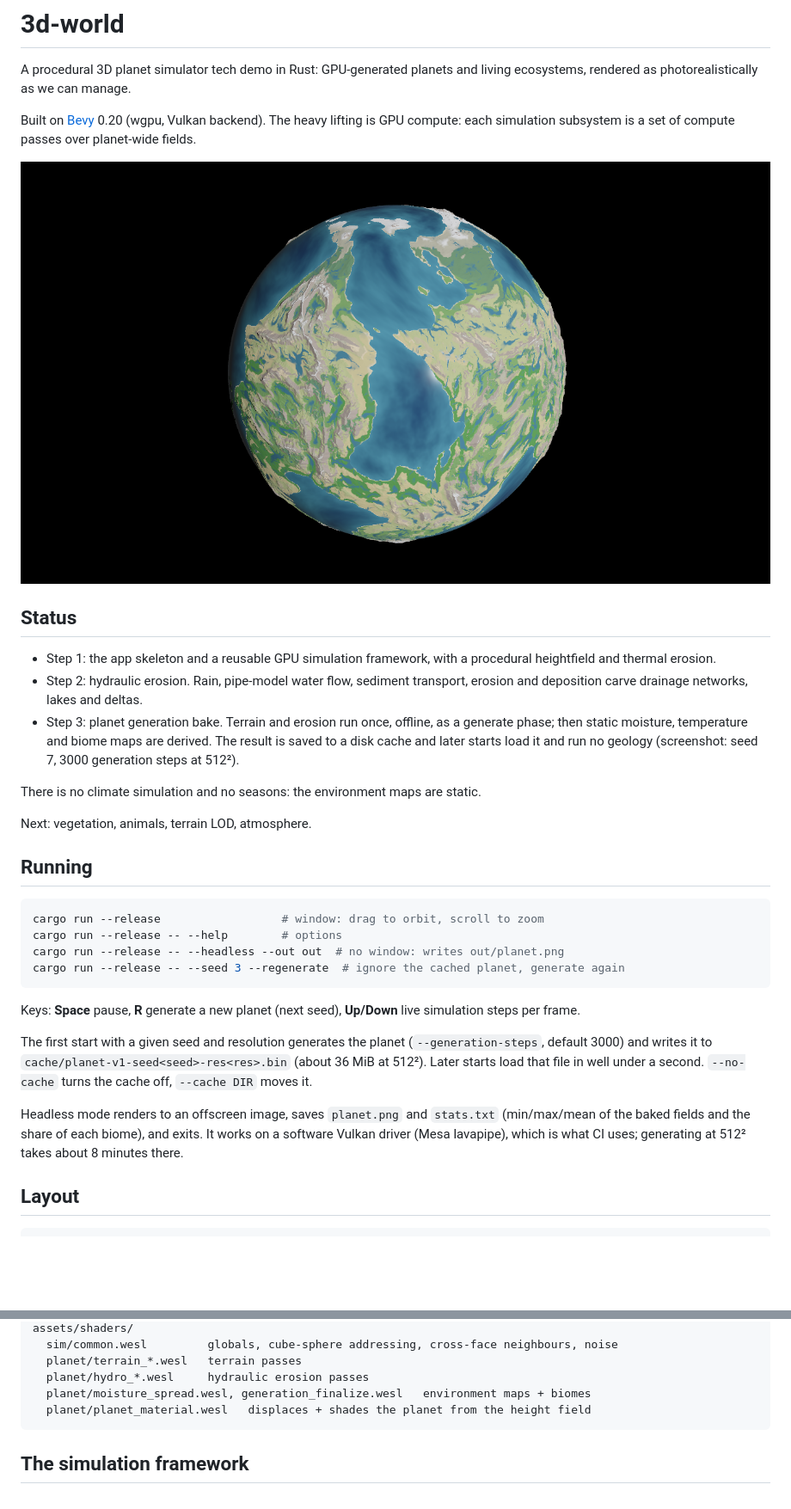
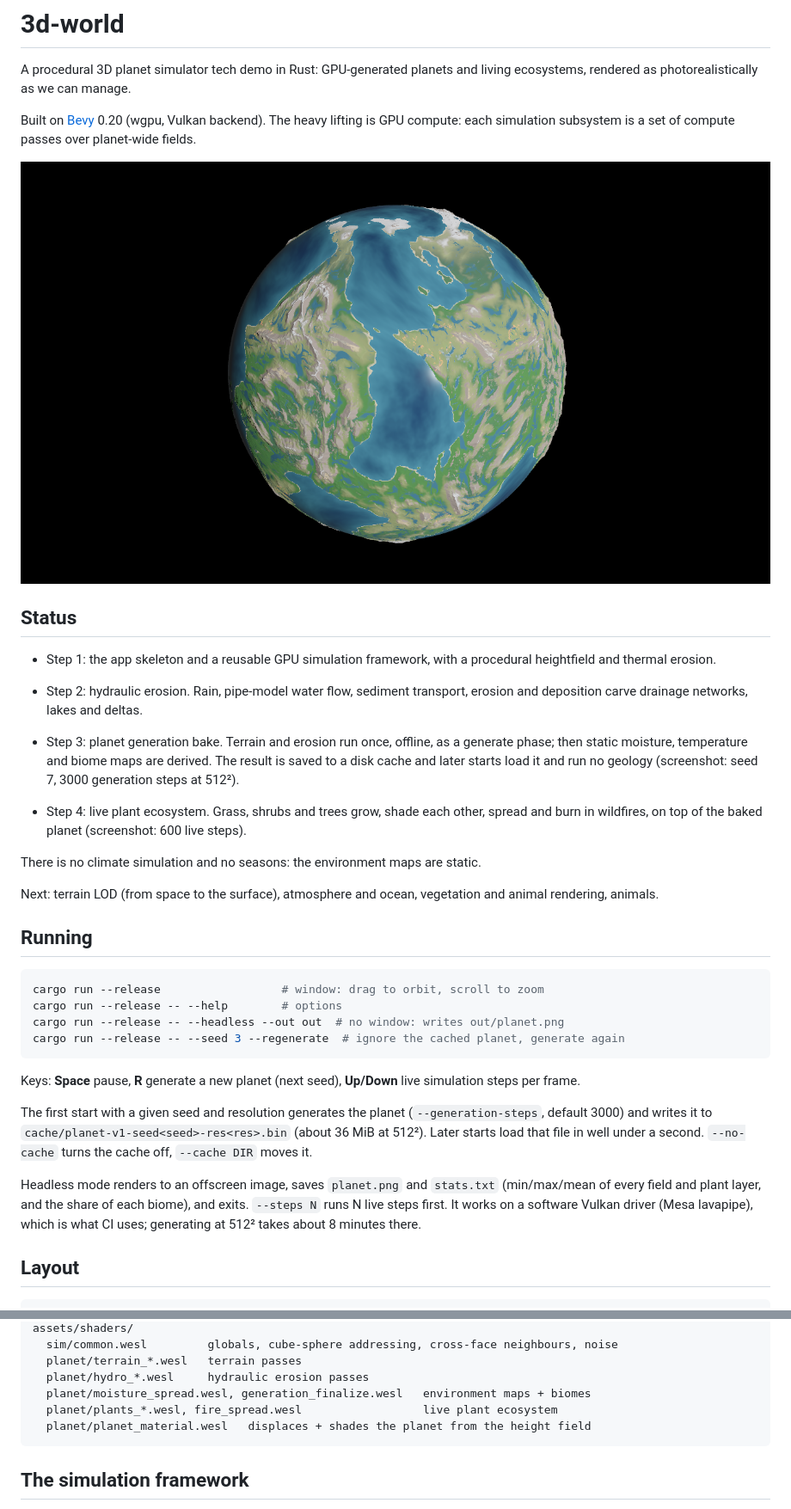
Before and after one commit to bagobor/3d-world, a Markdown page: README.md, 2 parts joined by grey strips. Shown at 86% size. GitHub-like rendering; pictures changed too: docs/planet.png; blank space fills up the shorter version.

````diff
--- a/README.md
+++ b/README.md
@@ -19,9 +19,13 @@ compute: each simulation subsystem is a set of compute passes over planet-wide f
   to a disk cache and later starts load it and run no geology (screenshot: seed 7, 3000
   generation steps at 512²).
 
+- Step 4: live plant ecosystem. Grass, shrubs and trees grow, shade each other, spread and
+  burn in wildfires, on top of the baked planet (screenshot: 600 live steps).
+
 There is no climate simulation and no seasons: the environment maps are static.
 
-Next: vegetation, animals, terrain LOD, atmosphere.
+Next: terrain LOD (from space to the surface), atmosphere and ocean, vegetation and animal
+rendering, animals.
 
 ## Running
 
@@ -41,7 +45,8 @@ The first start with a given seed and resolution generates the planet
 turns the cache off, `--cache DIR` moves it.
 
 Headless mode renders to an offscreen image, saves `planet.png` and `stats.txt` (min/max/mean
-of the baked fields and the share of each biome), and exits. It works on a software Vulkan
+of every field and plant layer, and the share of each biome), and exits. `--steps N` runs N
+live steps first. It works on a software Vulkan
 driver (Mesa lavapipe), which is what CI uses; generating at 512² takes about 8 minutes there.
 
 ## Layout
@@ -59,6 +64,7 @@ assets/shaders/
   planet/terrain_*.wesl   terrain passes
   planet/hydro_*.wesl     hydraulic erosion passes
   planet/moisture_spread.wesl, generation_finalize.wesl   environment maps + biomes
+  planet/plants_*.wesl, fire_spread.wesl                  live plant ecosystem
   planet/planet_material.wesl   displaces + shades the planet from the height field
 ```
 
````
Also changed, not shown: other parts of README.md (+22 -2 lines), 12 other files.
